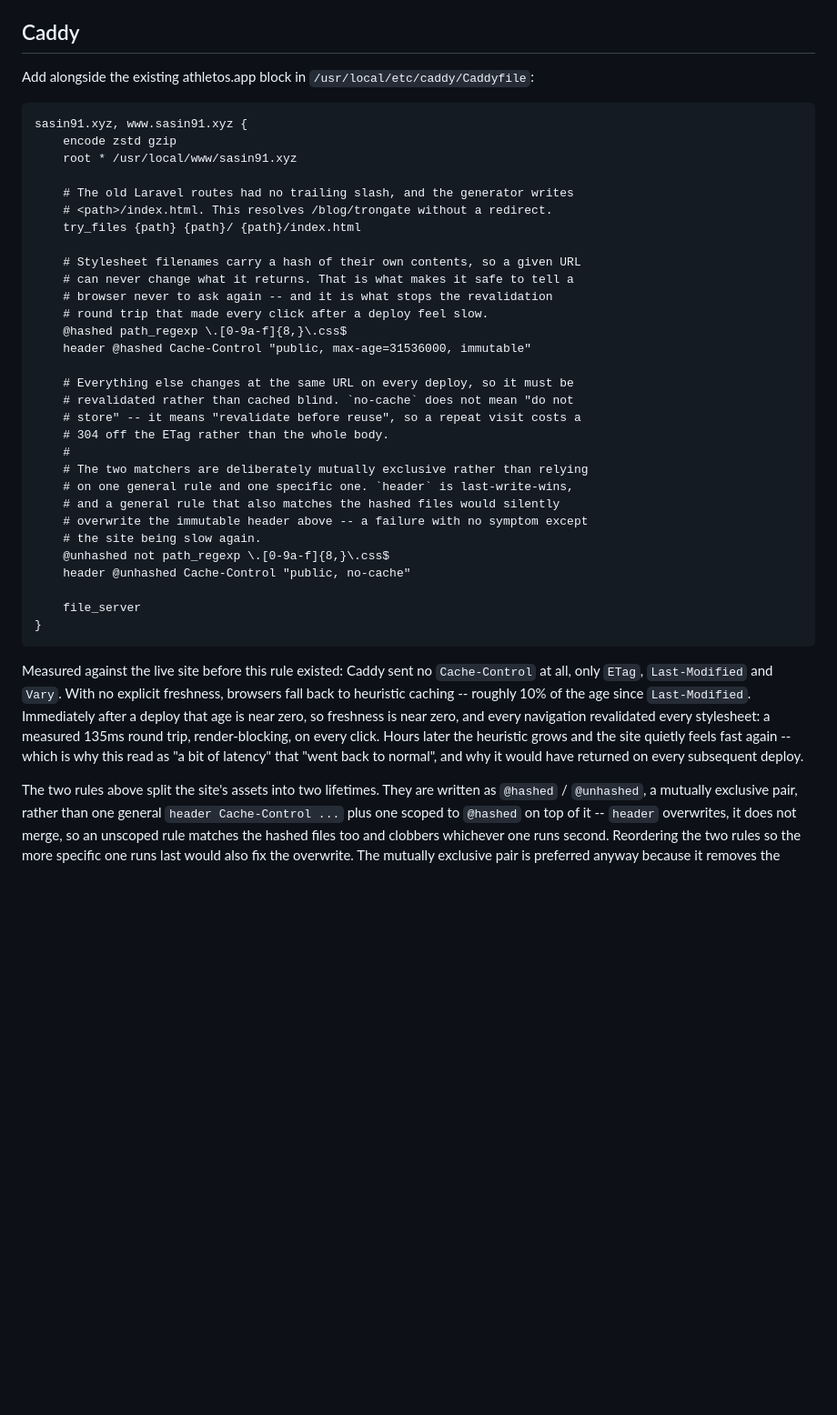
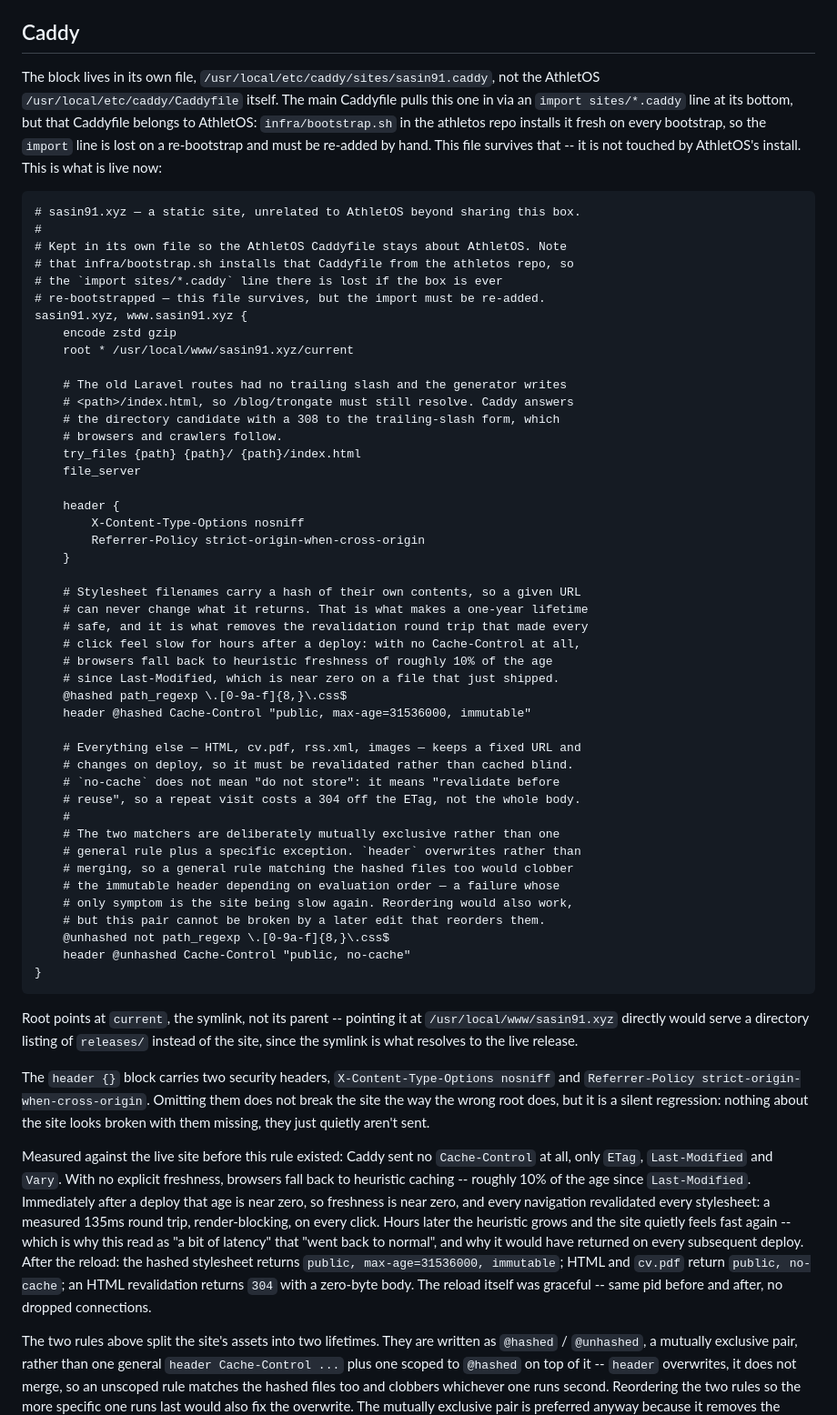
Before and after one commit to sasin91/sasin91, a Markdown page: docs/deploy.md, the part around one of its changes. Shown at 91% size. Drawn GitHub-style; blank space fills up the shorter version.

Commit message:
docs(deploy): describe the Caddy setup that actually exists
Co-Authored-By: Claude Opus 5 (1M context) <noreply@anthropic.com>
Claude-Session: https://claude.ai/code/session_01XYaXtrQrEoPaceFpqjE7Q7

````diff
--- a/docs/deploy.md
+++ b/docs/deploy.md
@@ -72,40 +72,72 @@ variables -> Actions before the workflow can deploy:
 
 ## Caddy
 
-Add alongside the existing athletos.app block in `/usr/local/etc/caddy/Caddyfile`:
+The block lives in its own file, `/usr/local/etc/caddy/sites/sasin91.caddy`,
+not the AthletOS `/usr/local/etc/caddy/Caddyfile` itself. The main Caddyfile
+pulls this one in via an `import sites/*.caddy` line at its bottom, but that
+Caddyfile belongs to AthletOS: `infra/bootstrap.sh` in the athletos repo
+installs it fresh on every bootstrap, so the `import` line is lost on a
+re-bootstrap and must be re-added by hand. This file survives that -- it is
+not touched by AthletOS's install. This is what is live now:
 
 ```caddy
+# sasin91.xyz — a static site, unrelated to AthletOS beyond sharing this box.
+#
+# Kept in its own file so the AthletOS Caddyfile stays about AthletOS. Note
+# that infra/bootstrap.sh installs that Caddyfile from the athletos repo, so
+# the `import sites/*.caddy` line there is lost if the box is ever
+# re-bootstrapped — this file survives, but the import must be re-added.
 sasin91.xyz, www.sasin91.xyz {
 	encode zstd gzip
-	root * /usr/local/www/sasin91.xyz
+	root * /usr/local/www/sasin91.xyz/current
 
-	# The old Laravel routes had no trailing slash, and the generator writes
-	# <path>/index.html. This resolves /blog/trongate without a redirect.
+	# The old Laravel routes had no trailing slash and the generator writes
+	# <path>/index.html, so /blog/trongate must still resolve. Caddy answers
+	# the directory candidate with a 308 to the trailing-slash form, which
+	# browsers and crawlers follow.
 	try_files {path} {path}/ {path}/index.html
+	file_server
+
+	header {
+		X-Content-Type-Options nosniff
+		Referrer-Policy strict-origin-when-cross-origin
+	}
 
 	# Stylesheet filenames carry a hash of their own contents, so a given URL
-	# can never change what it returns. That is what makes it safe to tell a
-	# browser never to ask again -- and it is what stops the revalidation
-	# round trip that made every click after a deploy feel slow.
+	# can never change what it returns. That is what makes a one-year lifetime
+	# safe, and it is what removes the revalidation round trip that made every
+	# click feel slow for hours after a deploy: with no Cache-Control at all,
+	# browsers fall back to heuristic freshness of roughly 10% of the age
+	# since Last-Modified, which is near zero on a file that just shipped.
 	@hashed path_regexp \.[0-9a-f]{8,}\.css$
 	header @hashed Cache-Control "public, max-age=31536000, immutable"
 
-	# Everything else changes at the same URL on every deploy, so it must be
-	# revalidated rather than cached blind. `no-cache` does not mean "do not
-	# store" -- it means "revalidate before reuse", so a repeat visit costs a
-	# 304 off the ETag rather than the whole body.
+	# Everything else — HTML, cv.pdf, rss.xml, images — keeps a fixed URL and
+	# changes on deploy, so it must be revalidated rather than cached blind.
+	# `no-cache` does not mean "do not store": it means "revalidate before
+	# reuse", so a repeat visit costs a 304 off the ETag, not the whole body.
 	#
-	# The two matchers are deliberately mutually exclusive rather than relying
-	# on one general rule and one specific one. `header` is last-write-wins,
-	# and a general rule that also matches the hashed files would silently
-	# overwrite the immutable header above -- a failure with no symptom except
-	# the site being slow again.
+	# The two matchers are deliberately mutually exclusive rather than one
+	# general rule plus a specific exception. `header` overwrites rather than
+	# merging, so a general rule matching the hashed files too would clobber
+	# the immutable header depending on evaluation order — a failure whose
+	# only symptom is the site being slow again. Reordering would also work,
+	# but this pair cannot be broken by a later edit that reorders them.
 	@unhashed not path_regexp \.[0-9a-f]{8,}\.css$
 	header @unhashed Cache-Control "public, no-cache"
-
-	file_server
 }
 ```
+
+Root points at `current`, the symlink, not its parent -- pointing it at
+`/usr/local/www/sasin91.xyz` directly would serve a directory listing of
+`releases/` instead of the site, since the symlink is what resolves to the
+live release.
+
+The `header {}` block carries two security headers, `X-Content-Type-Options
+nosniff` and `Referrer-Policy strict-origin-when-cross-origin`. Omitting them
+does not break the site the way the wrong root does, but it is a silent
+regression: nothing about the site looks broken with them missing, they just
+quietly aren't sent.
 
 Measured against the live site before this rule existed: Caddy sent no
 `Cache-Control` at all, only `ETag`, `Last-Modified` and `Vary`. With no
@@ -115,7 +147,11 @@ zero, so freshness is near zero, and every navigation revalidated every
 stylesheet: a measured 135ms round trip, render-blocking, on every click.
 Hours later the heuristic grows and the site quietly feels fast again --
 which is why this read as "a bit of latency" that "went back to normal", and
-why it would have returned on every subsequent deploy.
+why it would have returned on every subsequent deploy. After the reload: the
+hashed stylesheet returns `public, max-age=31536000, immutable`; HTML and
+`cv.pdf` return `public, no-cache`; an HTML revalidation returns `304` with a
+zero-byte body. The reload itself was graceful -- same pid before and after,
+no dropped connections.
 
 The two rules above split the site's assets into two lifetimes. They are
 written as `@hashed` / `@unhashed`, a mutually exclusive pair, rather than one
````
Also changed, not shown: other parts of docs/deploy.md (+19 -2 lines).
